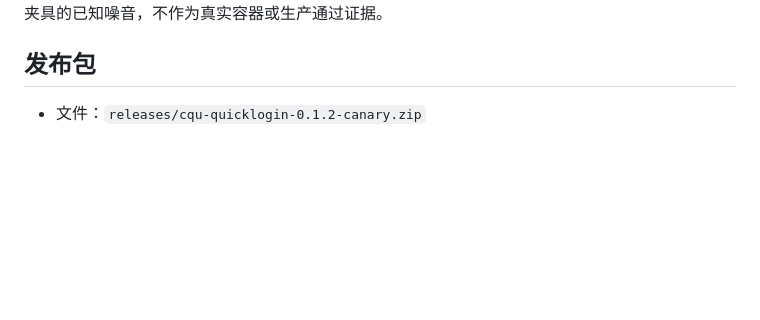
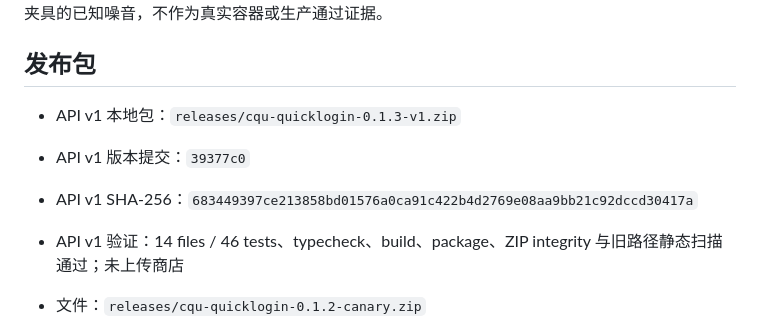
Before and after one commit to cqu-moe/quick-login, a Markdown page: docs/operations/quicklogin-handoff.md, the part around the change. GitHub-like rendering; blank space fills up the shorter version.

Commit message:
docs(release): record QuickLogin 0.1.3 package

```diff
--- a/docs/operations/quicklogin-handoff.md
+++ b/docs/operations/quicklogin-handoff.md
@@ -65,6 +65,11 @@ npm run build:frontend  PASS — 206 modules
 
 ## 发布包
 
+- API v1 本地包：`releases/cqu-quicklogin-0.1.3-v1.zip`
+- API v1 版本提交：`39377c0`
+- API v1 SHA-256：`683449397ce213858bd01576a0ca91c422b4d2769e08aa9bb21c92dccd30417a`
+- API v1 验证：14 files / 46 tests、typecheck、build、package、ZIP integrity 与旧路径静态扫描通过；未上传商店
+
 - 文件：`releases/cqu-quicklogin-0.1.2-canary.zip`
 - 内容：仅 `dist/` 的 7 个 zip 条目（6 个文件和 `assets/` 目录）
 - 对应扩展提交：`09e0158`
```
Also changed, not shown: docs/operations/quicklogin-release.md (+5 -0 lines).
